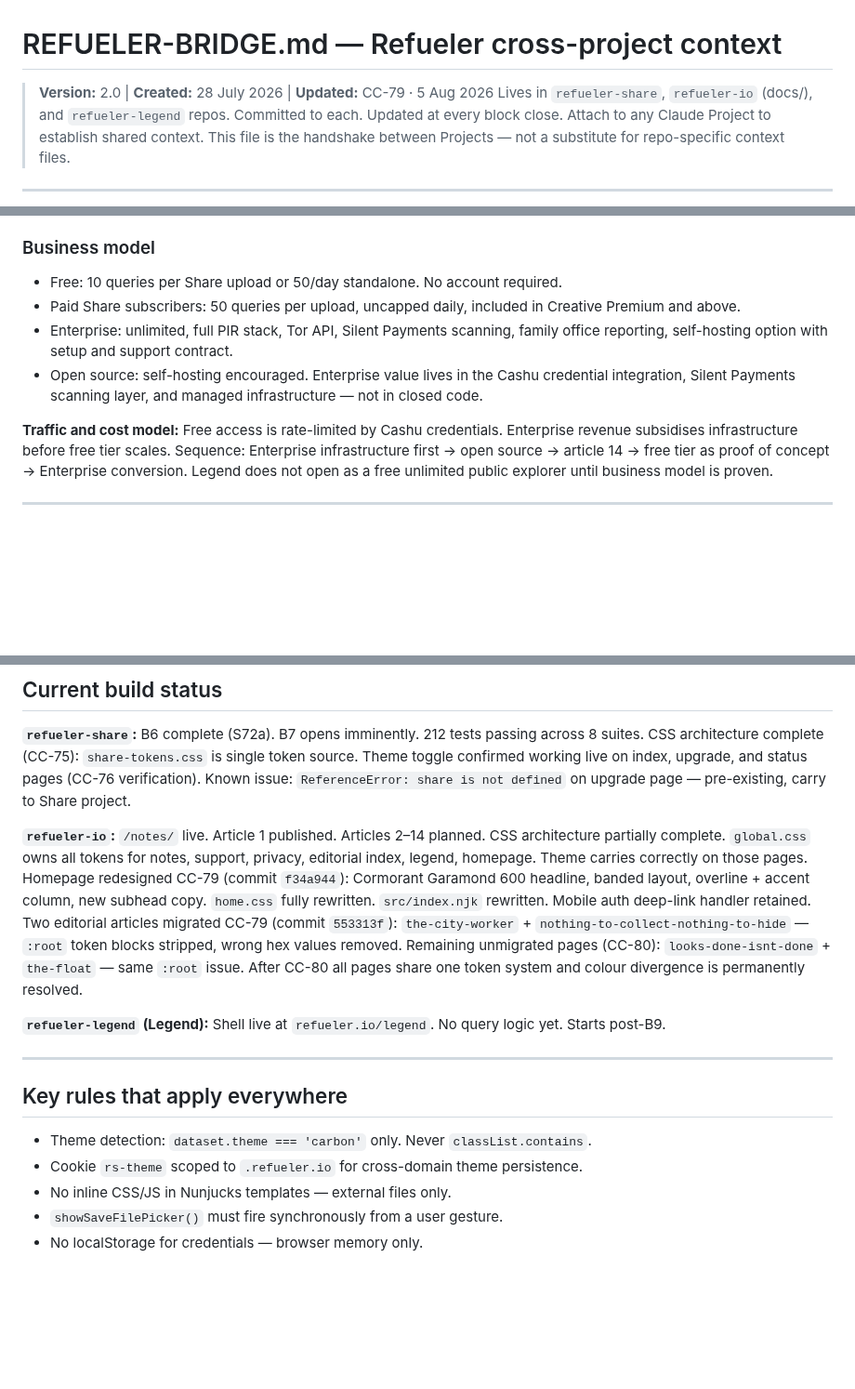
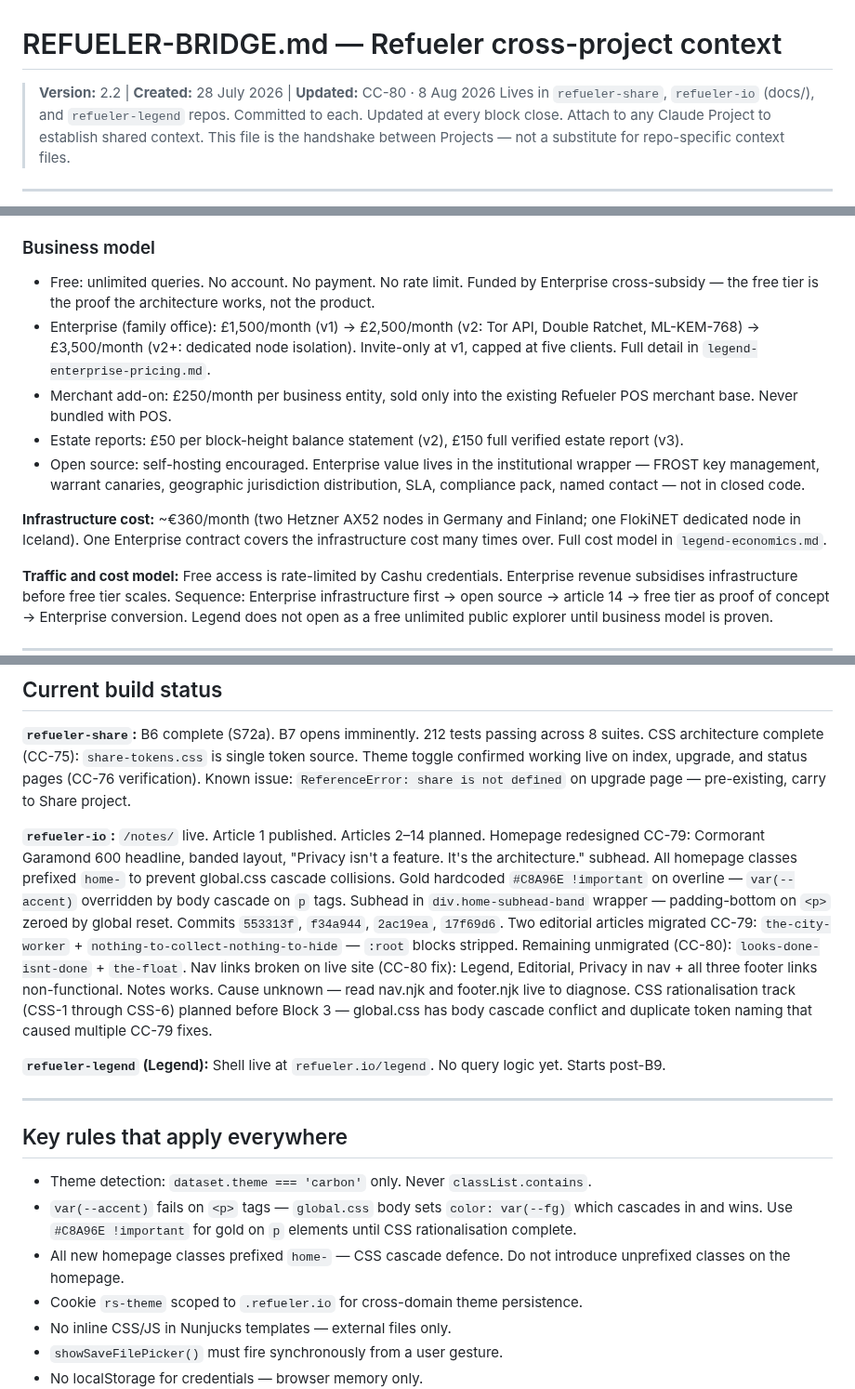
Before and after one commit to rajesh-taylor/refueler-io, a Markdown page: docs/REFUELER-BRIDGE.md, 3 parts joined by grey strips. Shown at 93% size. GitHub-like rendering; blank space fills up the shorter version.

Commit message:
docs: BRIDGE v2.2 — Legend licence MIT, enterprise pricing restored, infra cost + PIR detail + NUT-11 back in

```diff
--- a/docs/REFUELER-BRIDGE.md
+++ b/docs/REFUELER-BRIDGE.md
@@ -1,5 +1,5 @@
 # REFUELER-BRIDGE.md — Refueler cross-project context
-> **Version:** 2.0 | **Created:** 28 July 2026 | **Updated:** CC-79 · 5 Aug 2026
+> **Version:** 2.2 | **Created:** 28 July 2026 | **Updated:** CC-80 · 8 Aug 2026
 > Lives in `refueler-share`, `refueler-io` (docs/), and `refueler-legend` repos. Committed to each.
 > Updated at every block close. Attach to any Claude Project to establish shared context.
 > This file is the handshake between Projects — not a substitute for repo-specific context files.
@@ -100,10 +100,13 @@ Refueler Share is the only architecture that solves both failures simultaneously
 
 ### Business model
 
-- Free: 10 queries per Share upload or 50/day standalone. No account required.
-- Paid Share subscribers: 50 queries per upload, uncapped daily, included in Creative Premium and above.
-- Enterprise: unlimited, full PIR stack, Tor API, Silent Payments scanning, family office reporting, self-hosting option with setup and support contract.
-- Open source: self-hosting encouraged. Enterprise value lives in the Cashu credential integration, Silent Payments scanning layer, and managed infrastructure — not in closed code.
+- Free: unlimited queries. No account. No payment. No rate limit. Funded by Enterprise cross-subsidy — the free tier is the proof the architecture works, not the product.
+- Enterprise (family office): £1,500/month (v1) → £2,500/month (v2: Tor API, Double Ratchet, ML-KEM-768) → £3,500/month (v2+: dedicated node isolation). Invite-only at v1, capped at five clients. Full detail in `legend-enterprise-pricing.md`.
+- Merchant add-on: £250/month per business entity, sold only into the existing Refueler POS merchant base. Never bundled with POS.
+- Estate reports: £50 per block-height balance statement (v2), £150 full verified estate report (v3).
+- Open source: self-hosting encouraged. Enterprise value lives in the institutional wrapper — FROST key management, warrant canaries, geographic jurisdiction distribution, SLA, compliance pack, named contact — not in closed code.
+
+**Infrastructure cost:** ~€360/month (two Hetzner AX52 nodes in Germany and Finland; one FlokiNET dedicated node in Iceland). One Enterprise contract covers the infrastructure cost many times over. Full cost model in `legend-economics.md`.
 
 **Traffic and cost model:** Free access is rate-limited by Cashu credentials. Enterprise revenue subsidises infrastructure before free tier scales. Sequence: Enterprise infrastructure first → open source → article 14 → free tier as proof of concept → Enterprise conversion. Legend does not open as a free unlimited public explorer until business model is proven.
 
@@ -295,10 +298,11 @@ CSS architecture complete (CC-75): `share-tokens.css` is single token source. Th
 Known issue: `ReferenceError: share is not defined` on upgrade page — pre-existing, carry to Share project.
 
 **`refueler-io`:** `/notes/` live. Article 1 published. Articles 2–14 planned.
-CSS architecture partially complete. `global.css` owns all tokens for notes, support, privacy, editorial index, legend, homepage. Theme carries correctly on those pages.
-Homepage redesigned CC-79 (commit `f34a944`): Cormorant Garamond 600 headline, banded layout, overline + accent column, new subhead copy. `home.css` fully rewritten. `src/index.njk` rewritten. Mobile auth deep-link handler retained.
-Two editorial articles migrated CC-79 (commit `553313f`): `the-city-worker` + `nothing-to-collect-nothing-to-hide` — `:root` token blocks stripped, wrong hex values removed.
-Remaining unmigrated pages (CC-80): `looks-done-isnt-done` + `the-float` — same `:root` issue. After CC-80 all pages share one token system and colour divergence is permanently resolved.
+Homepage redesigned CC-79: Cormorant Garamond 600 headline, banded layout, "Privacy isn't a feature. It's the architecture." subhead. All homepage classes prefixed `home-` to prevent global.css cascade collisions. Gold hardcoded `#C8A96E !important` on overline — `var(--accent)` overridden by body cascade on `p` tags. Subhead in `div.home-subhead-band` wrapper — padding-bottom on `<p>` zeroed by global reset. Commits `553313f`, `f34a944`, `2ac19ea`, `17f69d6`.
+Two editorial articles migrated CC-79: `the-city-worker` + `nothing-to-collect-nothing-to-hide` — `:root` blocks stripped.
+Remaining unmigrated (CC-80): `looks-done-isnt-done` + `the-float`.
+Nav links broken on live site (CC-80 fix): Legend, Editorial, Privacy in nav + all three footer links non-functional. Notes works. Cause unknown — read nav.njk and footer.njk live to diagnose.
+CSS rationalisation track (CSS-1 through CSS-6) planned before Block 3 — global.css has body cascade conflict and duplicate token naming that caused multiple CC-79 fixes.
 
 **`refueler-legend` (Legend):** Shell live at `refueler.io/legend`. No query logic yet. Starts post-B9.
 
@@ -307,6 +311,8 @@ Remaining unmigrated pages (CC-80): `looks-done-isnt-done` + `the-float` — sam
 ## Key rules that apply everywhere
 
 - Theme detection: `dataset.theme === 'carbon'` only. Never `classList.contains`.
+- `var(--accent)` fails on `<p>` tags — `global.css` body sets `color: var(--fg)` which cascades in and wins. Use `#C8A96E !important` for gold on `p` elements until CSS rationalisation complete.
+- All new homepage classes prefixed `home-` — CSS cascade defence. Do not introduce unprefixed classes on the homepage.
 - Cookie `rs-theme` scoped to `.refueler.io` for cross-domain theme persistence.
 - No inline CSS/JS in Nunjucks templates — external files only.
 - `showSaveFilePicker()` must fire synchronously from a user gesture.
```
Also changed, not shown: other parts of docs/REFUELER-BRIDGE.md (+6 -4 lines).
